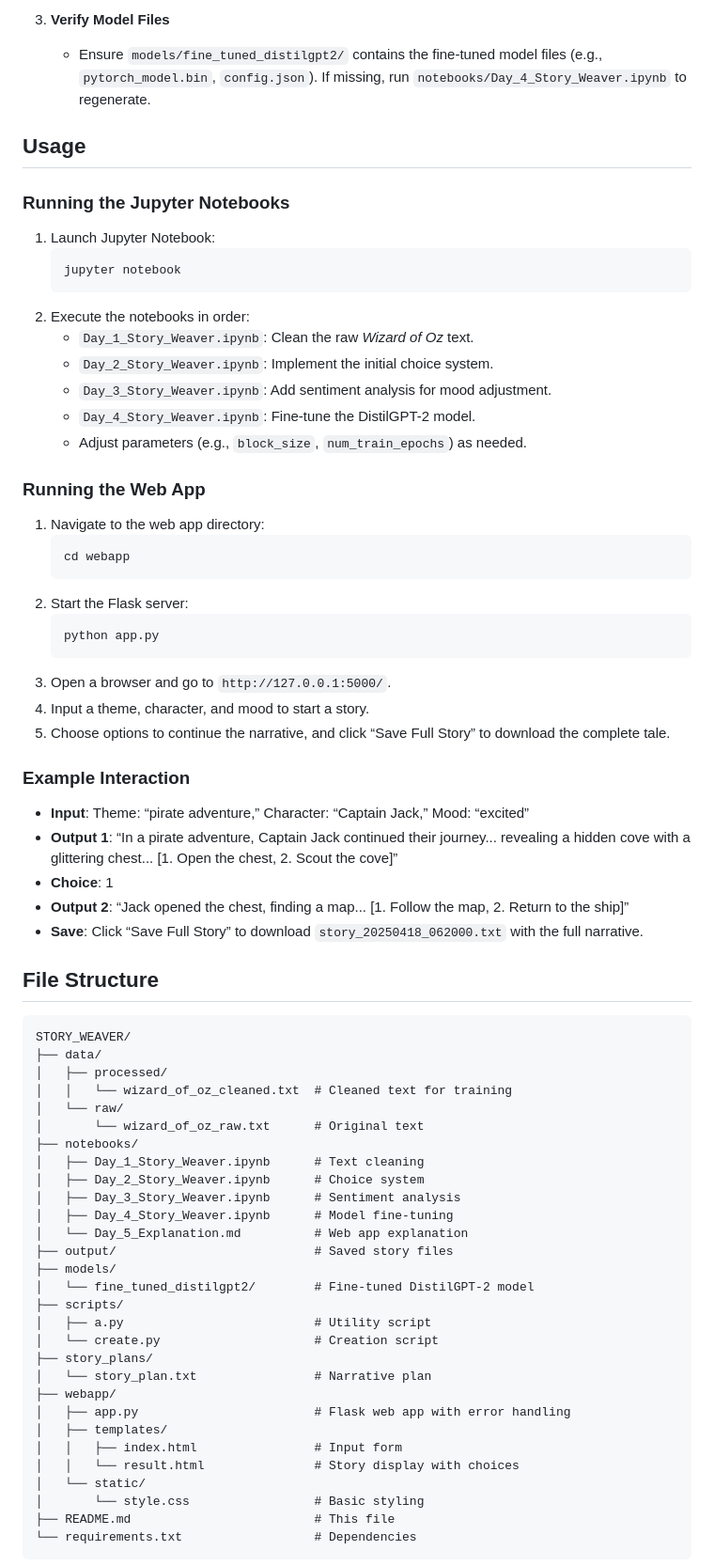
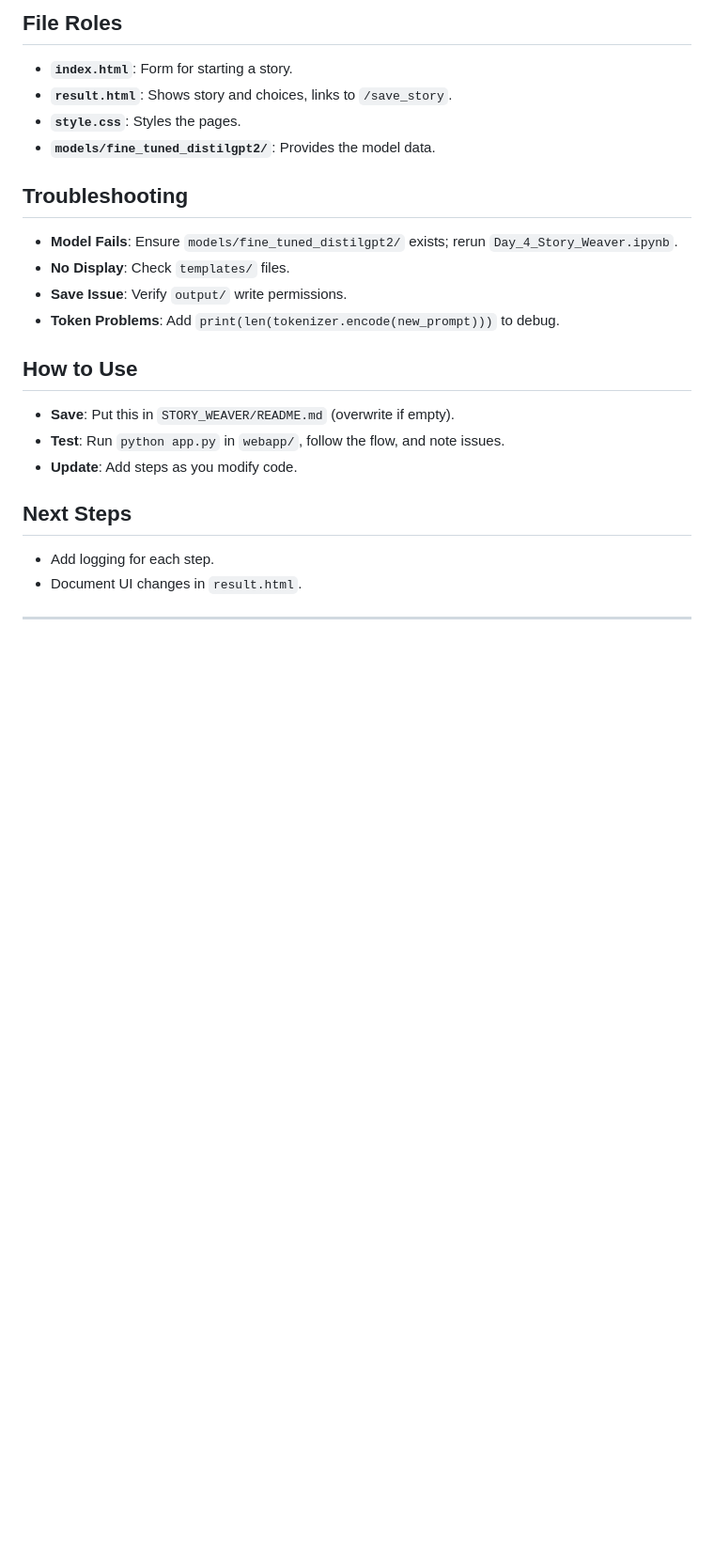
Before and after one commit to LexViper/StoryWeaver-Chatbot, a Markdown page: readme.md, the part around one of its changes. Shown at 94% size. GitHub-like rendering; blank space fills up the shorter version.

````diff
--- a/readme.md
+++ b/readme.md
@@ -62,70 +63,24 @@ Welcome to **Story Weaver**, an interactive chatbot that crafts continuous, user
 
-3. **Verify Model Files**
-   - Ensure `models/fine_tuned_distilgpt2/` contains the fine-tuned model files (e.g., `pytorch_model.bin`, `config.json`). If missing, run `notebooks/Day_4_Story_Weaver.ipynb` to regenerate.
+## File Roles
+- **`index.html`**: Form for starting a story.
+- **`result.html`**: Shows story and choices, links to `/save_story`.
+- **`style.css`**: Styles the pages.
+- **`models/fine_tuned_distilgpt2/`**: Provides the model data.
 
-## Usage
-### Running the Jupyter Notebooks
-1. Launch Jupyter Notebook:
-   ```bash
-   jupyter notebook
-   ```
-2. Execute the notebooks in order:
-   - `Day_1_Story_Weaver.ipynb`: Clean the raw *Wizard of Oz* text.
-   - `Day_2_Story_Weaver.ipynb`: Implement the initial choice system.
-   - `Day_3_Story_Weaver.ipynb`: Add sentiment analysis for mood adjustment.
-   - `Day_4_Story_Weaver.ipynb`: Fine-tune the DistilGPT-2 model.
-   - Adjust parameters (e.g., `block_size`, `num_train_epochs`) as needed.
+## Troubleshooting
+- **Model Fails**: Ensure `models/fine_tuned_distilgpt2/` exists; rerun `Day_4_Story_Weaver.ipynb`.
+- **No Display**: Check `templates/` files.
+- **Save Issue**: Verify `output/` write permissions.
+- **Token Problems**: Add `print(len(tokenizer.encode(new_prompt)))` to debug.
 
-### Running the Web App
-1. Navigate to the web app directory:
-   ```bash
-   cd webapp
-   ```
-2. Start the Flask server:
-   ```bash
-   python app.py
-   ```
-3. Open a browser and go to `http://127.0.0.1:5000/`.
-4. Input a theme, character, and mood to start a story.
-5. Choose options to continue the narrative, and click “Save Full Story” to download the complete tale.
+## How to Use
+- **Save**: Put this in `STORY_WEAVER/README.md` (overwrite if empty).
+- **Test**: Run `python app.py` in `webapp/`, follow the flow, and note issues.
+- **Update**: Add steps as you modify code.
 
-### Example Interaction
-- **Input**: Theme: “pirate adventure,” Character: “Captain Jack,” Mood: “excited”
-- **Output 1**: “In a pirate adventure, Captain Jack continued their journey... revealing a hidden cove with a glittering chest... [1. Open the chest, 2. Scout the cove]”
-- **Choice**: 1
-- **Output 2**: “Jack opened the chest, finding a map... [1. Follow the map, 2. Return to the ship]”
-- **Save**: Click “Save Full Story” to download `story_20250418_062000.txt` with the full narrative.
+## Next Steps
+- Add logging for each step.
+- Document UI changes in `result.html`.
 
-## File Structure
-```
-STORY_WEAVER/
-├── data/
-│   ├── processed/
-│   │   └── wizard_of_oz_cleaned.txt  # Cleaned text for training
-│   └── raw/
-│       └── wizard_of_oz_raw.txt      # Original text
-├── notebooks/
-│   ├── Day_1_Story_Weaver.ipynb      # Text cleaning
-│   ├── Day_2_Story_Weaver.ipynb      # Choice system
-│   ├── Day_3_Story_Weaver.ipynb      # Sentiment analysis
-│   ├── Day_4_Story_Weaver.ipynb      # Model fine-tuning
-│   └── Day_5_Explanation.md          # Web app explanation
-├── output/                           # Saved story files
-├── models/
-│   └── fine_tuned_distilgpt2/        # Fine-tuned DistilGPT-2 model
-├── scripts/
-│   ├── a.py                          # Utility script
-│   └── create.py                     # Creation script
-├── story_plans/
-│   └── story_plan.txt                # Narrative plan
-├── webapp/
-│   ├── app.py                        # Flask web app with error handling
-│   ├── templates/
-│   │   ├── index.html                # Input form
-│   │   └── result.html               # Story display with choices
-│   └── static/
-│       └── style.css                 # Basic styling
-├── README.md                         # This file
-└── requirements.txt                  # Dependencies
-```
+---
 
````
Also changed, not shown: other parts of readme.md (+56 -105 lines).
